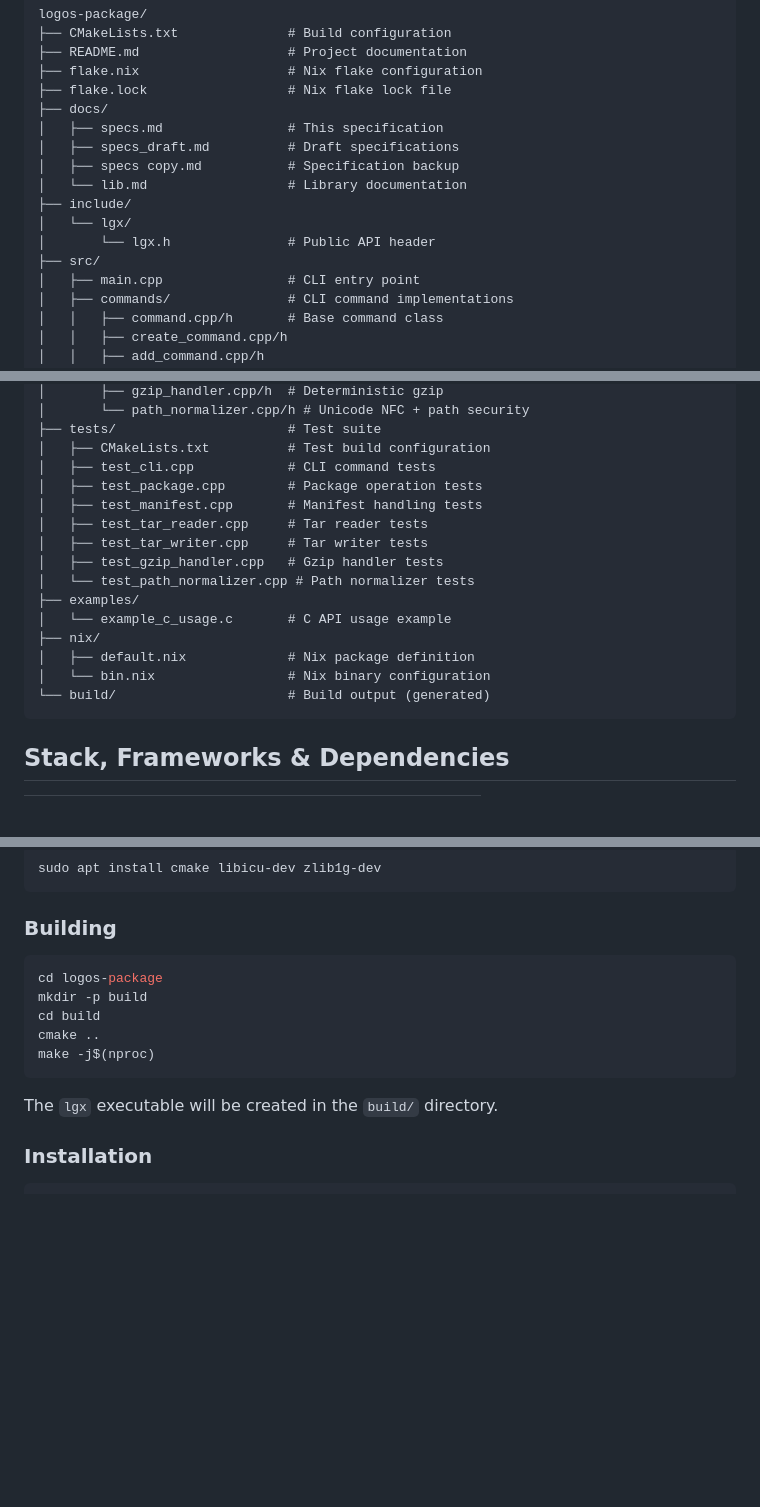
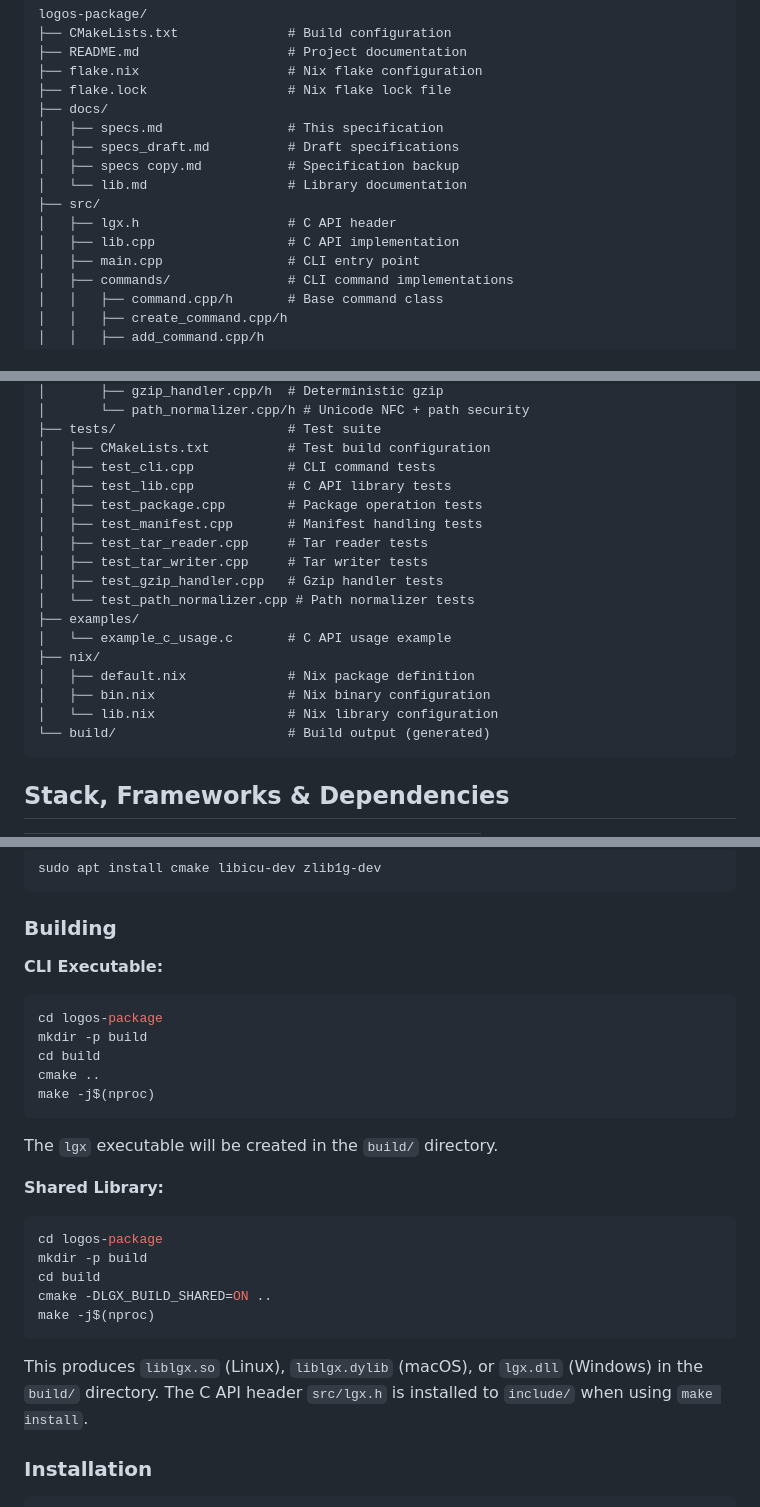
Before and after one commit to logos-co/logos-package, a Markdown page: docs/project.md, 3 parts joined by grey strips. Drawn GitHub-style; blank space fills up the shorter version.

````diff
--- a/docs/project.md
+++ b/docs/project.md
@@ -13,10 +13,9 @@ logos-package/
 │   ├── specs_draft.md          # Draft specifications
 │   ├── specs copy.md           # Specification backup
 │   └── lib.md                  # Library documentation
-├── include/
-│   └── lgx/
-│       └── lgx.h               # Public API header
 ├── src/
+│   ├── lgx.h                   # C API header
+│   ├── lib.cpp                 # C API implementation
 │   ├── main.cpp                # CLI entry point
 │   ├── commands/               # CLI command implementations
 │   │   ├── command.cpp/h       # Base command class
@@ -36,6 +35,7 @@ logos-package/
 ├── tests/                      # Test suite
 │   ├── CMakeLists.txt          # Test build configuration
 │   ├── test_cli.cpp            # CLI command tests
+│   ├── test_lib.cpp            # C API library tests
 │   ├── test_package.cpp        # Package operation tests
 │   ├── test_manifest.cpp       # Manifest handling tests
 │   ├── test_tar_reader.cpp     # Tar reader tests
@@ -46,7 +46,8 @@ logos-package/
 │   └── example_c_usage.c       # C API usage example
 ├── nix/
 │   ├── default.nix             # Nix package definition
-│   └── bin.nix                 # Nix binary configuration
+│   ├── bin.nix                 # Nix binary configuration
+│   └── lib.nix                 # Nix library configuration
 └── build/                      # Build output (generated)
 ```
 
@@ -357,6 +441,7 @@ sudo apt install cmake libicu-dev zlib1g-dev
 
 ### Building
 
+**CLI Executable:**
 ```bash
 cd logos-package
 mkdir -p build
@@ -366,6 +451,17 @@ make -j$(nproc)
 ```
 
 The `lgx` executable will be created in the `build/` directory.
+
+**Shared Library:**
+```bash
+cd logos-package
+mkdir -p build
+cd build
+cmake -DLGX_BUILD_SHARED=ON ..
+make -j$(nproc)
+```
+
+This produces `liblgx.so` (Linux), `liblgx.dylib` (macOS), or `lgx.dll` (Windows) in the `build/` directory. The C API header `src/lgx.h` is installed to `include/` when using `make install`.
 
 ### Installation
 
````
Also changed, not shown: other parts of docs/project.md (+130 -0 lines).
